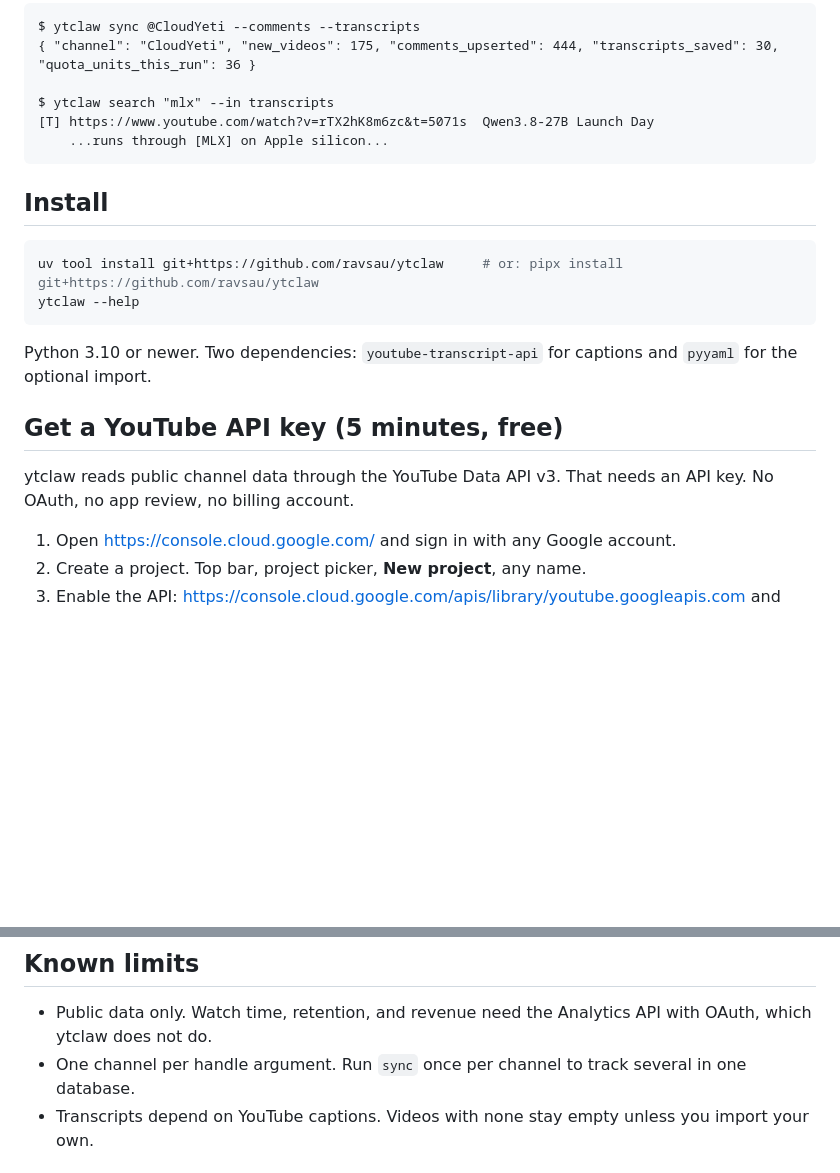
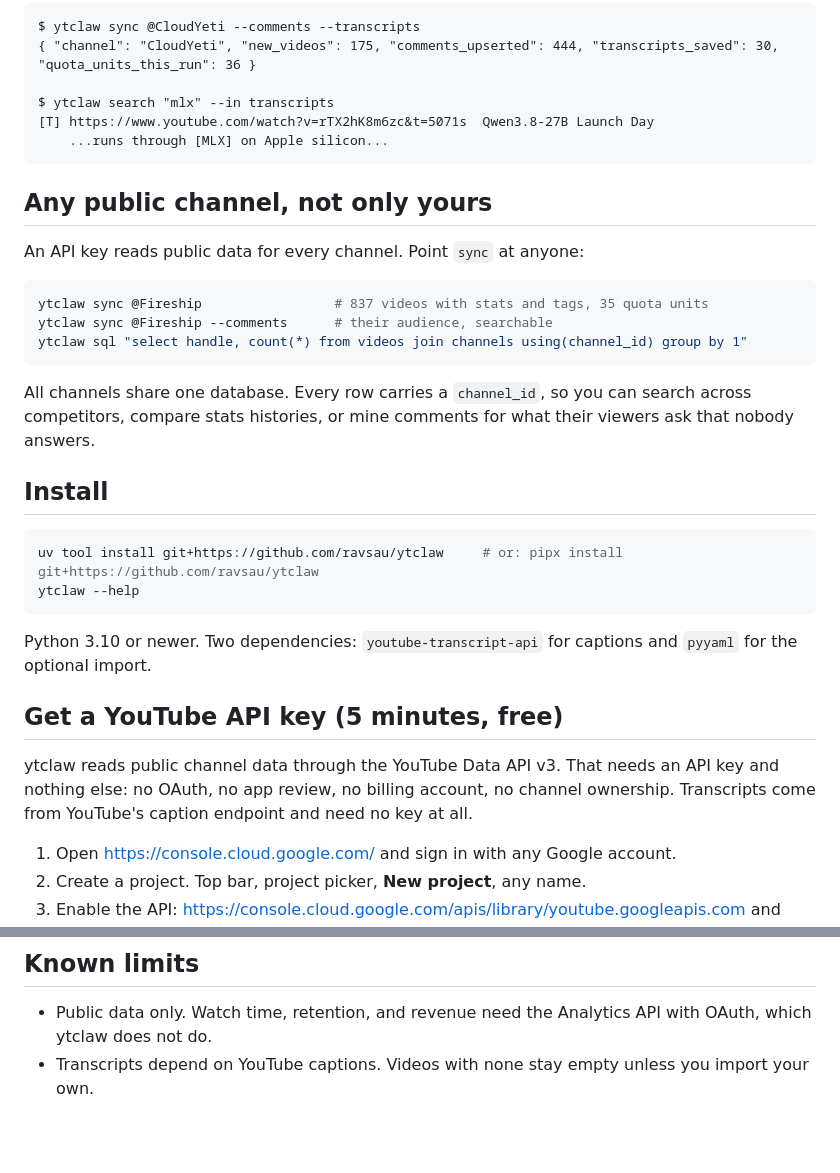
Before and after one commit to ravsau/ytclaw, a Markdown page: README.md, 2 parts joined by grey strips. Rendered like a GitHub page; blank space fills up the shorter version.

Commit message:
README: any public channel works with an API key; no OAuth, no ownership
Claude-Session: https://claude.ai/code/session_01AxYmP5iF2x6hEjNgVYUMnN

````diff
--- a/README.md
+++ b/README.md
@@ -13,6 +13,18 @@ $ ytclaw search "mlx" --in transcripts
     ...runs through [MLX] on Apple silicon...
 ```
 
+## Any public channel, not only yours
+
+An API key reads public data for every channel. Point `sync` at anyone:
+
+```bash
+ytclaw sync @Fireship                 # 837 videos with stats and tags, 35 quota units
+ytclaw sync @Fireship --comments      # their audience, searchable
+ytclaw sql "select handle, count(*) from videos join channels using(channel_id) group by 1"
+```
+
+All channels share one database. Every row carries a `channel_id`, so you can search across competitors, compare stats histories, or mine comments for what their viewers ask that nobody answers.
+
 ## Install
 
 ```bash
@@ -24,7 +36,7 @@ Python 3.10 or newer. Two dependencies: `youtube-transcript-api` for captions an
 
 ## Get a YouTube API key (5 minutes, free)
 
-ytclaw reads public channel data through the YouTube Data API v3. That needs an API key. No OAuth, no app review, no billing account.
+ytclaw reads public channel data through the YouTube Data API v3. That needs an API key and nothing else: no OAuth, no app review, no billing account, no channel ownership. Transcripts come from YouTube's caption endpoint and need no key at all.
 
 1. Open https://console.cloud.google.com/ and sign in with any Google account.
 2. Create a project. Top bar, project picker, **New project**, any name.
@@ -99,7 +111,6 @@ Unchanged files are skipped on re-import.
 ## Known limits
 
 - Public data only. Watch time, retention, and revenue need the Analytics API with OAuth, which ytclaw does not do.
-- One channel per handle argument. Run `sync` once per channel to track several in one database.
 - Transcripts depend on YouTube captions. Videos with none stay empty unless you import your own.
 
 ## Design, borrowed from birdclaw
````
